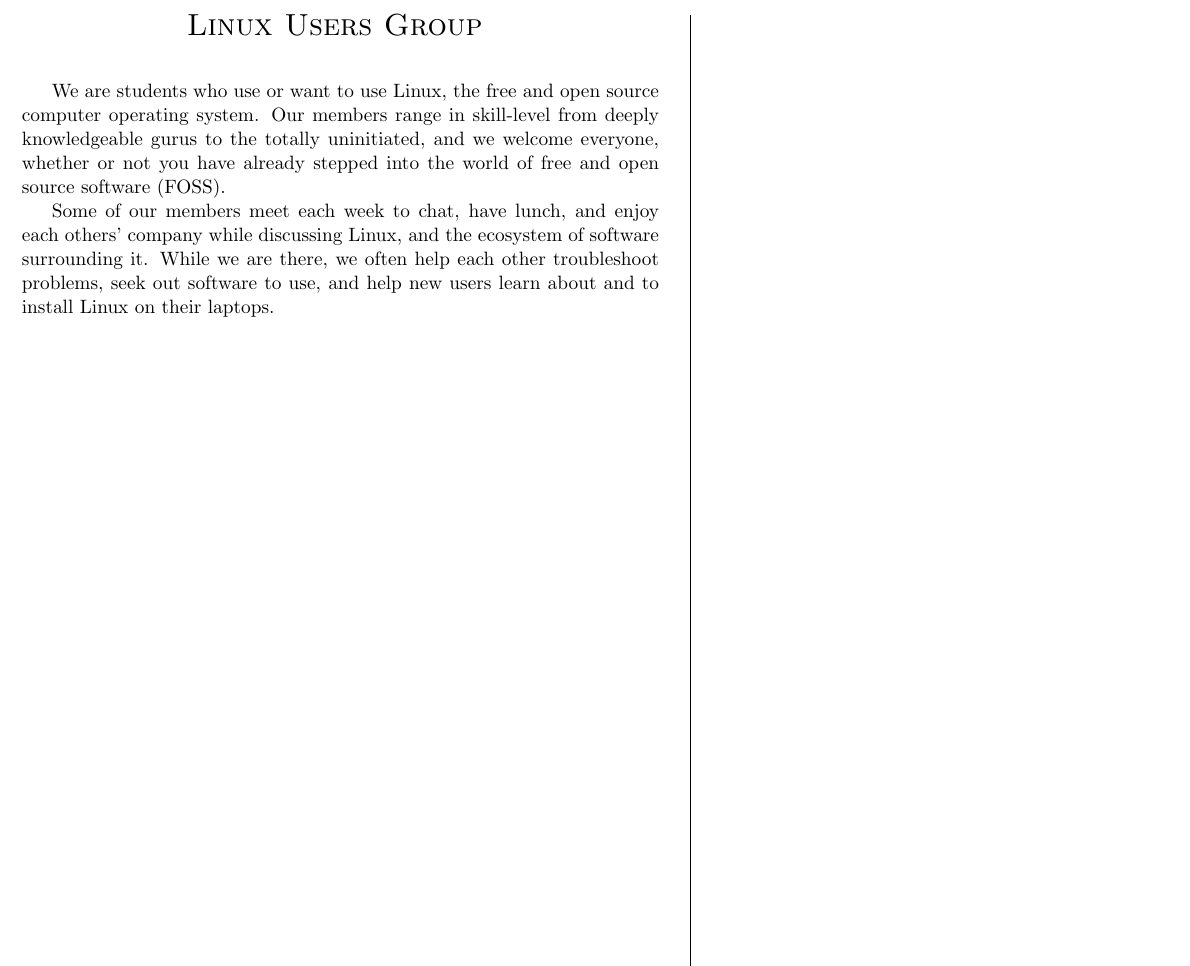
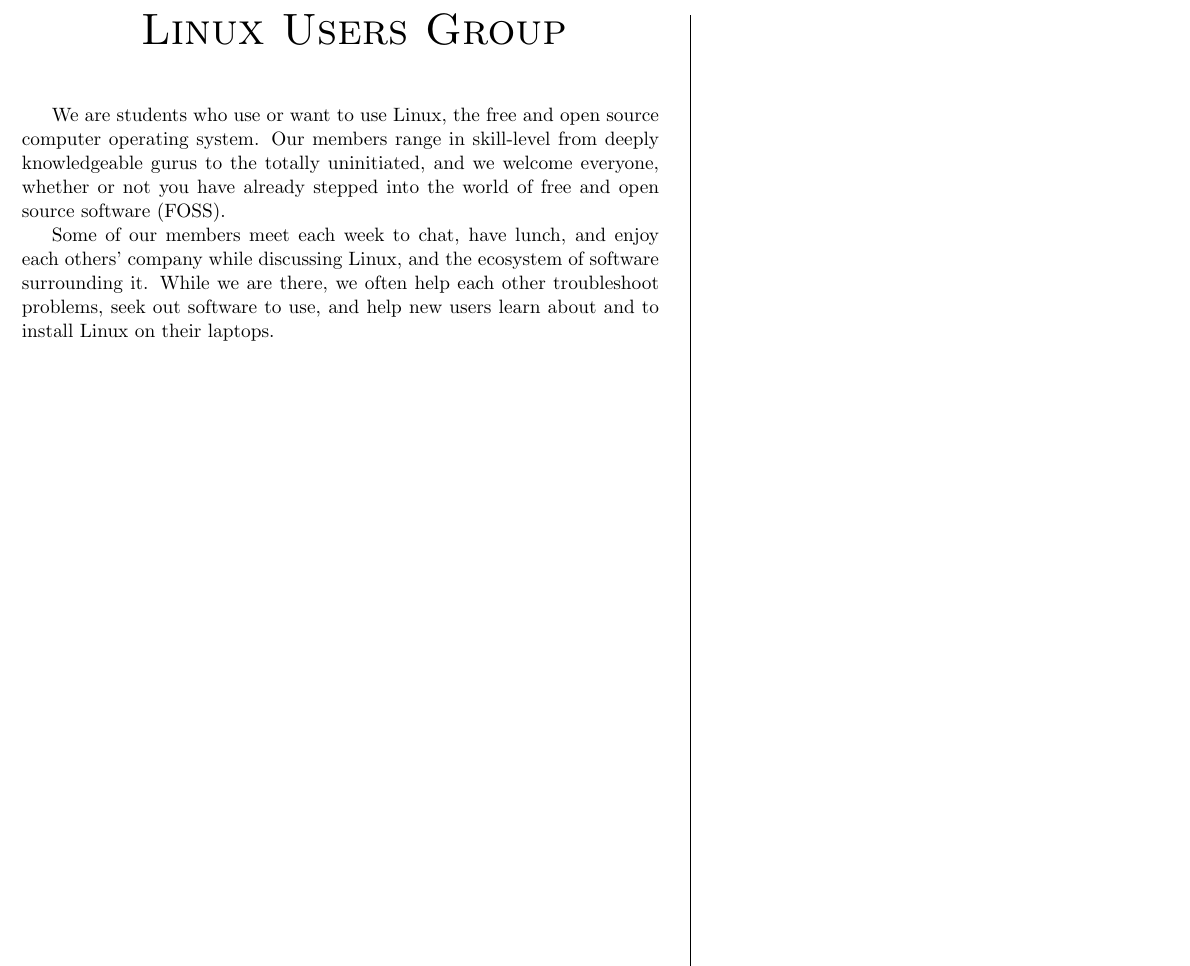
Before and after one commit to UMBC-Linux-Users-Group/involvement, a LaTeX document (basic-info.tex): part of the page, cut so that both start at the same text. Compiled offline with pdfLaTeX.

Commit message:
Touch up spacing and sizing for title

```diff
--- a/basic-info.tex
+++ b/basic-info.tex
@@ -13,9 +13,10 @@
 \begin{multicols*}{2}
 %%%%%%%% PAGE 1 %%%%%%%%
 
-\begin{center} \scshape \LARGE
+\begin{center} \scshape \Huge
+    \phantom{x}
     Linux Users Group
-    \vspace{0.5em}
+    \vspace{0.25in}
 \end{center}
 
 We are students who use or want to use Linux, the free and open source computer
```
